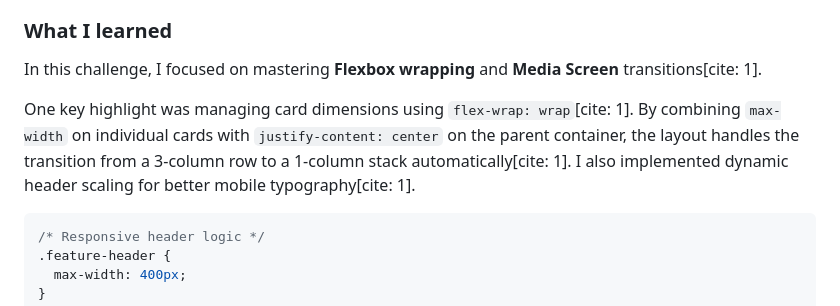
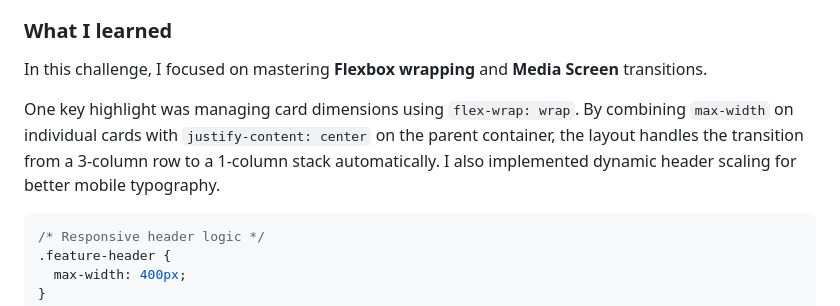
Before and after one commit to RakibDevHub/Simple-Feature-Section, a Markdown page: README.md, the part around the change. GitHub-like rendering.

Commit message:
Updated .md

````diff
--- a/README.md
+++ b/README.md
@@ -40,9 +40,9 @@ This project is a clean, responsive "Feature Section" designed for SaaS products
 
 ### What I learned
 
-In this challenge, I focused on mastering **Flexbox wrapping** and **Media Screen** transitions[cite: 1].
+In this challenge, I focused on mastering **Flexbox wrapping** and **Media Screen** transitions.
 
-One key highlight was managing card dimensions using `flex-wrap: wrap`[cite: 1]. By combining `max-width` on individual cards with `justify-content: center` on the parent container, the layout handles the transition from a 3-column row to a 1-column stack automatically[cite: 1]. I also implemented dynamic header scaling for better mobile typography[cite: 1].
+One key highlight was managing card dimensions using `flex-wrap: wrap`. By combining `max-width` on individual cards with `justify-content: center` on the parent container, the layout handles the transition from a 3-column row to a 1-column stack automatically. I also implemented dynamic header scaling for better mobile typography.
 
 ```css
 /* Responsive header logic */
````
